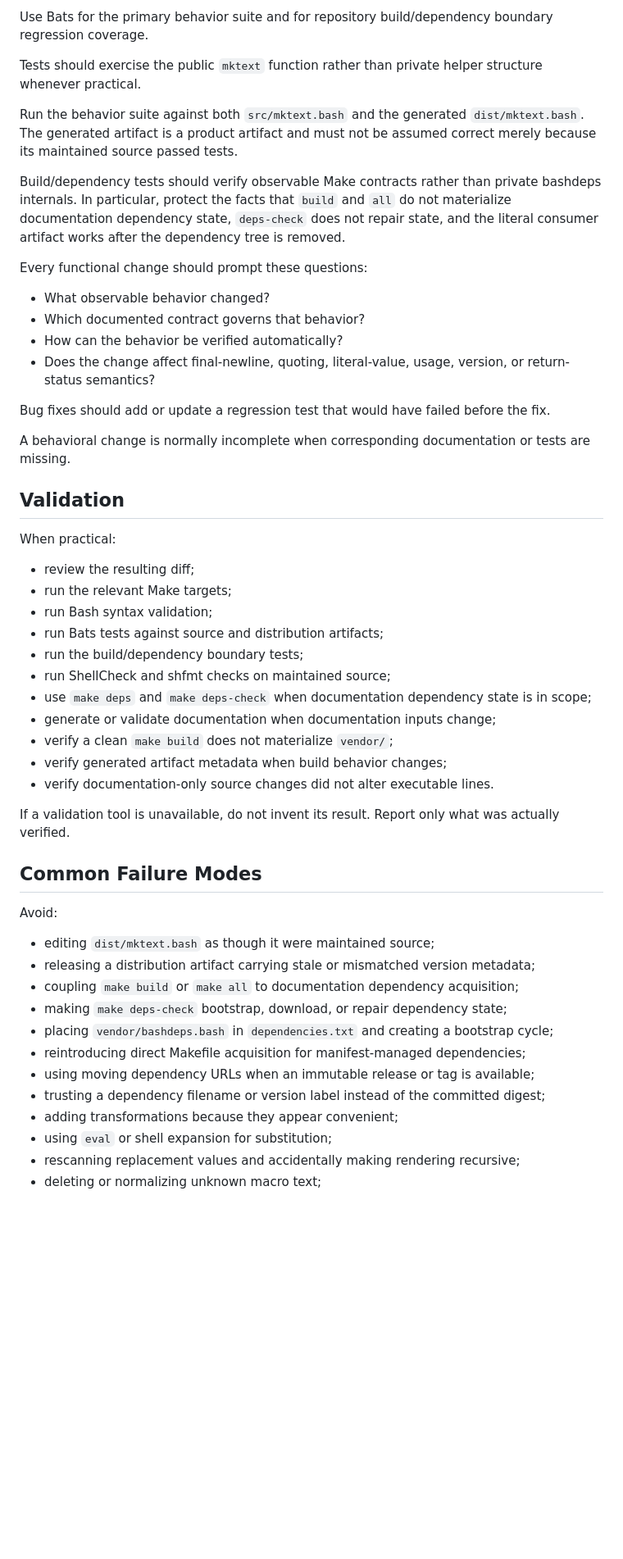
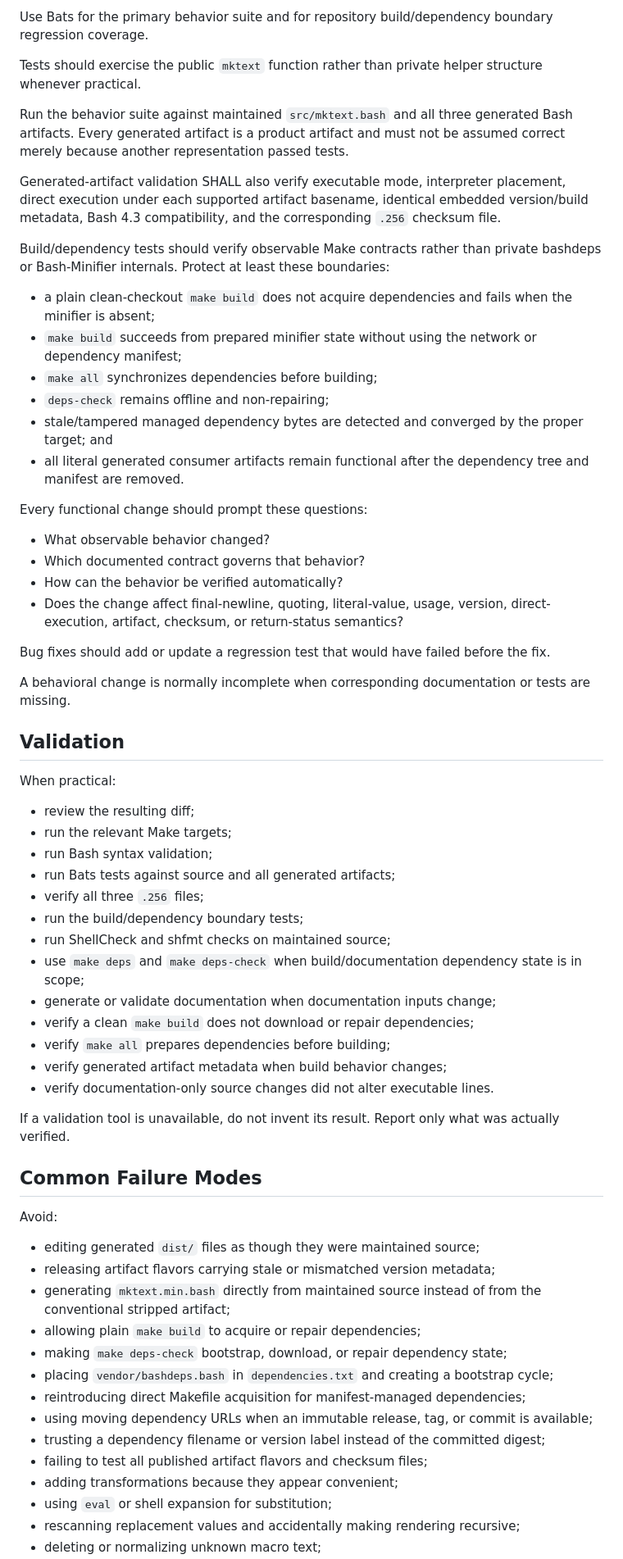
Before and after one commit to wesley-dean/mktext, a Markdown page: AGENTS.md, the part around one of its changes. Shown at 82% size. Drawn GitHub-style; blank space fills up the shorter version.

```diff
--- a/AGENTS.md
+++ b/AGENTS.md
@@ -219,14 +251,28 @@ boundary regression coverage.
 Tests should exercise the public `mktext` function rather than private helper
 structure whenever practical.
 
-Run the behavior suite against both `src/mktext.bash` and the generated
-`dist/mktext.bash`.  The generated artifact is a product artifact and must not be
-assumed correct merely because its maintained source passed tests.
+Run the behavior suite against maintained `src/mktext.bash` and all three generated
+Bash artifacts.  Every generated artifact is a product artifact and must not be
+assumed correct merely because another representation passed tests.
+
+Generated-artifact validation SHALL also verify executable mode, interpreter
+placement, direct execution under each supported artifact basename, identical
+embedded version/build metadata, Bash 4.3 compatibility, and the corresponding
+`.256` checksum file.
 
 Build/dependency tests should verify observable Make contracts rather than private
-bashdeps internals.  In particular, protect the facts that `build` and `all` do not
-materialize documentation dependency state, `deps-check` does not repair state,
-and the literal consumer artifact works after the dependency tree is removed.
+bashdeps or Bash-Minifier internals.  Protect at least these boundaries:
+
+- a plain clean-checkout `make build` does not acquire dependencies and fails when
+  the minifier is absent;
+- `make build` succeeds from prepared minifier state without using the network or
+  dependency manifest;
+- `make all` synchronizes dependencies before building;
+- `deps-check` remains offline and non-repairing;
+- stale/tampered managed dependency bytes are detected and converged by the proper
+  target; and
+- all literal generated consumer artifacts remain functional after the dependency
+  tree and manifest are removed.
 
 Every functional change should prompt these questions:
 
@@ -234,7 +280,7 @@ Every functional change should prompt these questions:
 - Which documented contract governs that behavior?
 - How can the behavior be verified automatically?
 - Does the change affect final-newline, quoting, literal-value, usage, version,
-  or return-status semantics?
+  direct-execution, artifact, checksum, or return-status semantics?
 
 Bug fixes should add or update a regression test that would have failed before
 the fix.
@@ -249,13 +295,15 @@ When practical:
 - review the resulting diff;
 - run the relevant Make targets;
 - run Bash syntax validation;
-- run Bats tests against source and distribution artifacts;
+- run Bats tests against source and all generated artifacts;
+- verify all three `.256` files;
 - run the build/dependency boundary tests;
 - run ShellCheck and shfmt checks on maintained source;
-- use `make deps` and `make deps-check` when documentation dependency state is in
-  scope;
+- use `make deps` and `make deps-check` when build/documentation dependency state
+  is in scope;
 - generate or validate documentation when documentation inputs change;
-- verify a clean `make build` does not materialize `vendor/`;
+- verify a clean `make build` does not download or repair dependencies;
+- verify `make all` prepares dependencies before building;
 - verify generated artifact metadata when build behavior changes;
 - verify documentation-only source changes did not alter executable lines.
 
@@ -266,16 +314,19 @@ was actually verified.
 
 Avoid:
 
-- editing `dist/mktext.bash` as though it were maintained source;
-- releasing a distribution artifact carrying stale or mismatched version
-  metadata;
-- coupling `make build` or `make all` to documentation dependency acquisition;
+- editing generated `dist/` files as though they were maintained source;
+- releasing artifact flavors carrying stale or mismatched version metadata;
+- generating `mktext.min.bash` directly from maintained source instead of from
+  the conventional stripped artifact;
+- allowing plain `make build` to acquire or repair dependencies;
 - making `make deps-check` bootstrap, download, or repair dependency state;
 - placing `vendor/bashdeps.bash` in `dependencies.txt` and creating a bootstrap
   cycle;
 - reintroducing direct Makefile acquisition for manifest-managed dependencies;
-- using moving dependency URLs when an immutable release or tag is available;
+- using moving dependency URLs when an immutable release, tag, or commit is
+  available;
 - trusting a dependency filename or version label instead of the committed digest;
+- failing to test all published artifact flavors and checksum files;
 - adding transformations because they appear convenient;
 - using `eval` or shell expansion for substitution;
 - rescanning replacement values and accidentally making rendering recursive;
```
Also changed, not shown: other parts of AGENTS.md (+70 -38 lines).
